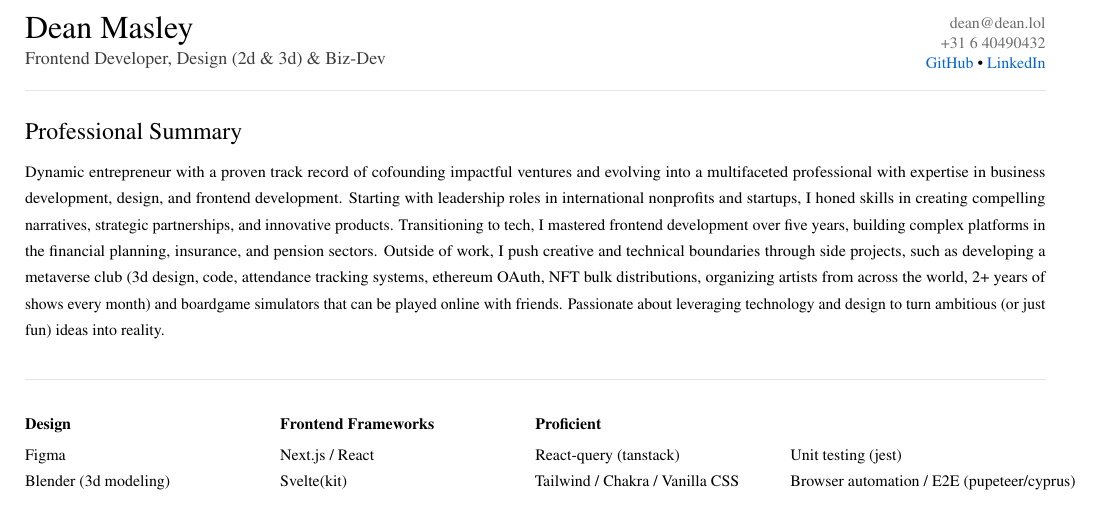
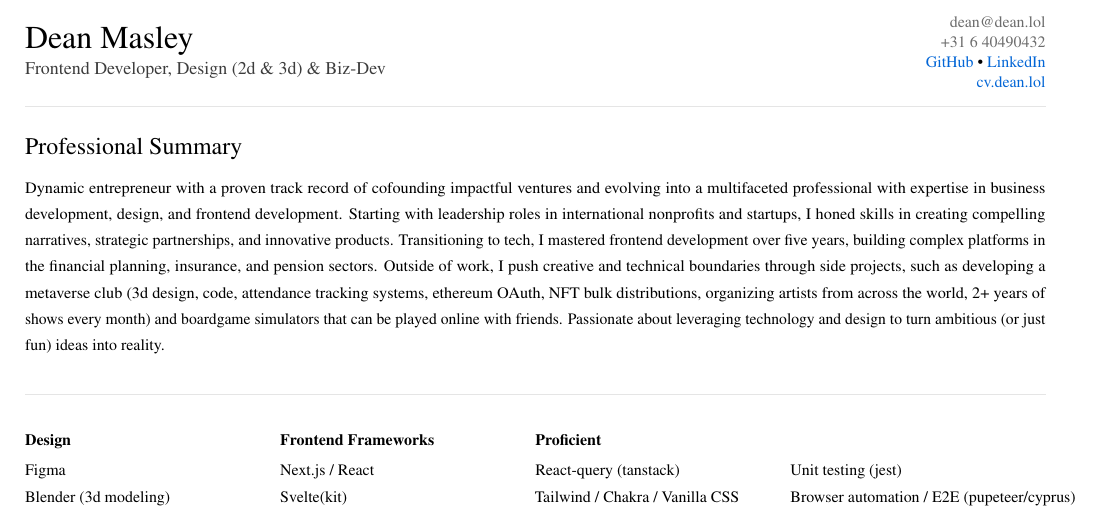
Before and after one commit to JollyGrin/deanlol-cv, a LaTeX CV (latex/deancv.tex): part of page 1 of 2, cut so that both start at the same text. Compiled offline with pdfLaTeX.

Commit message:
update pdf

```diff
--- a/latex/deancv.tex
+++ b/latex/deancv.tex
@@ -220,6 +220,7 @@
     \href{tel:+31640490432}{\textcolor{textTertiary}{+31 6 40490432}} \\[0.15\baseunit]
     \href{https://github.com/jollygrin}{\textcolor{linkColor}{GitHub}} \textbullet{}
     \href{https://linkedin.com/in/dmasley}{\textcolor{linkColor}{LinkedIn}} \\[0.15\baseunit]
+    \href{https://cv.dean.lol}{\textcolor{linkColor}{cv.dean.lol}} \\[0.15\baseunit]
 }
 
 \sectionHeading{Professional Summary}
```
Also changed, not shown: latex/cv.pdf, 1 other file.
